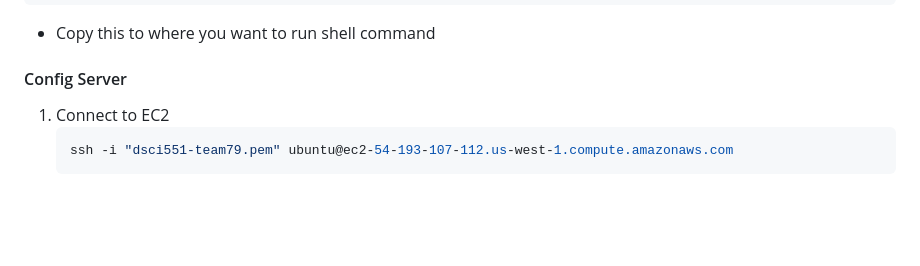
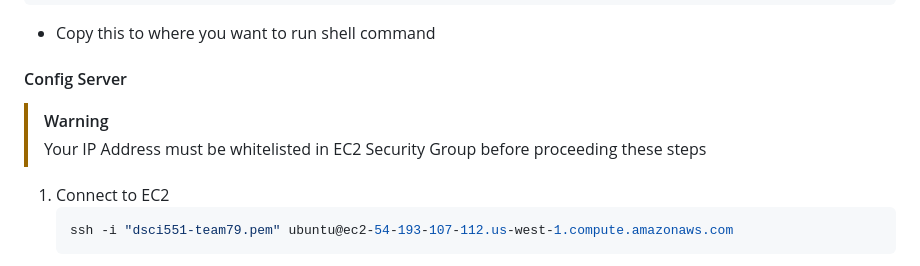
Before and after one commit to tongprdn/DSCI-551-project-79, a Markdown page: README.md, the part around the change. Rendered like a GitHub page; blank space fills up the shorter version.

Commit message:
Instruction updated in README.md

````diff
--- a/README.md
+++ b/README.md
@@ -149,6 +149,10 @@ Navigate to the root directory of the project and run:
 * Copy this to where you want to run shell command
 
 #### Config Server
+
+> [!WARNING]
+> Your IP Address must be whitelisted in EC2 Security Group before proceeding these steps
+
 1. Connect to EC2
     ```sh
     ssh -i "dsci551-team79.pem" ubuntu@ec2-54-193-107-112.us-west-1.compute.amazonaws.com
````
